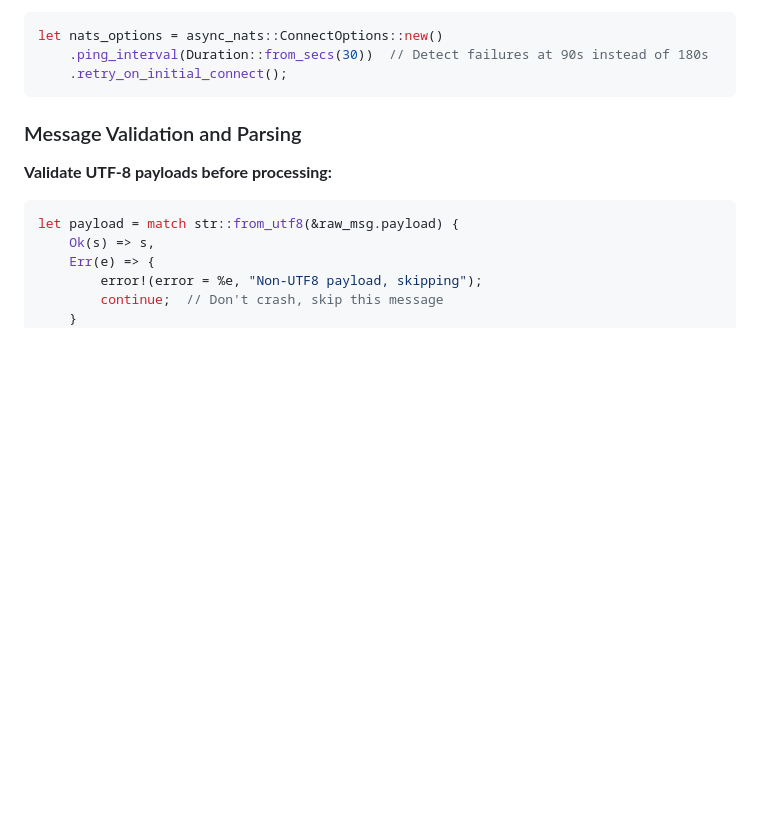
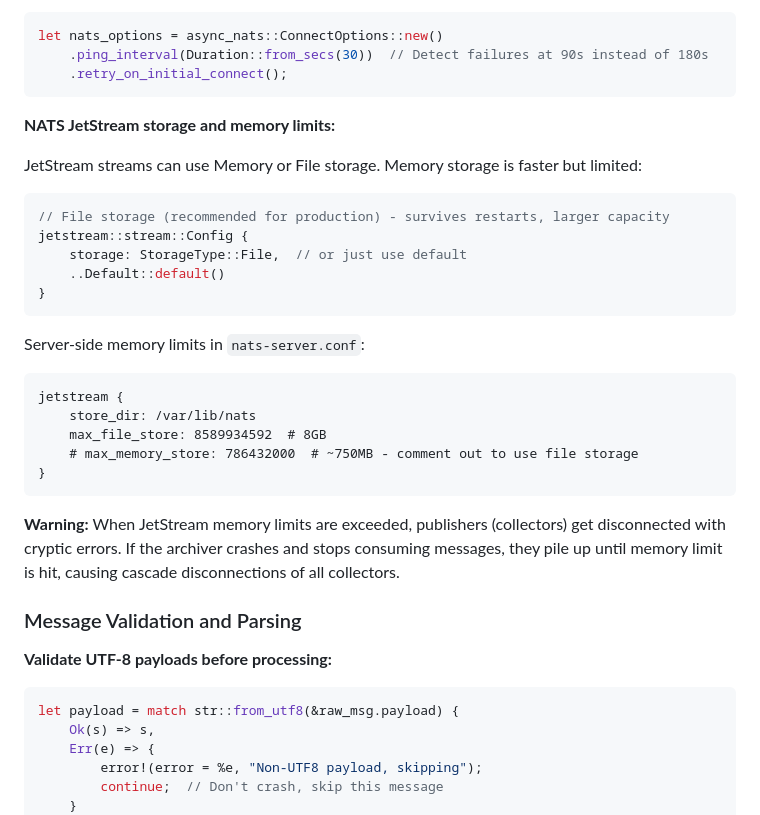
Before and after one commit to jharveyb/gossip_observer, a Markdown page: CLAUDE.md, the part around one of its changes. GitHub-like rendering; blank space fills up the shorter version.

````diff
--- a/CLAUDE.md
+++ b/CLAUDE.md
@@ -314,6 +376,29 @@ let nats_options = async_nats::ConnectOptions::new()
     .ping_interval(Duration::from_secs(30))  // Detect failures at 90s instead of 180s
     .retry_on_initial_connect();
 ```
+
+**NATS JetStream storage and memory limits:**
+
+JetStream streams can use Memory or File storage. Memory storage is faster but limited:
+
+```rust
+// File storage (recommended for production) - survives restarts, larger capacity
+jetstream::stream::Config {
+    storage: StorageType::File,  // or just use default
+    ..Default::default()
+}
+```
+
+Server-side memory limits in `nats-server.conf`:
+```
+jetstream {
+    store_dir: /var/lib/nats
+    max_file_store: 8589934592  # 8GB
+    # max_memory_store: 786432000  # ~750MB - comment out to use file storage
+}
+```
+
+**Warning:** When JetStream memory limits are exceeded, publishers (collectors) get disconnected with cryptic errors. If the archiver crashes and stops consuming messages, they pile up until memory limit is hit, causing cascade disconnections of all collectors.
 
 ### Message Validation and Parsing
 
````
Also changed, not shown: other parts of CLAUDE.md (+62 -0 lines).
